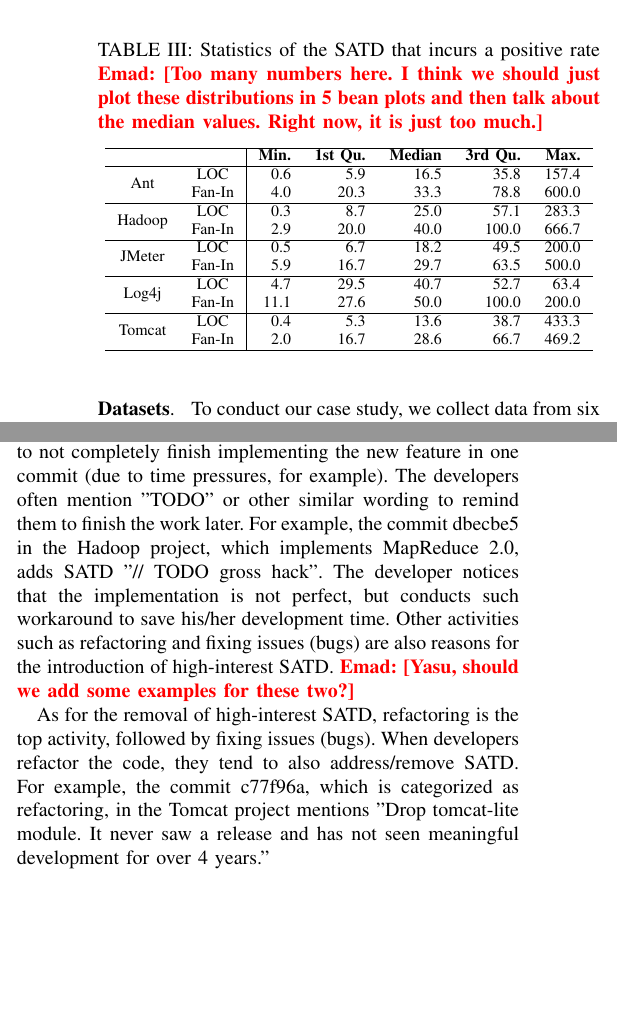
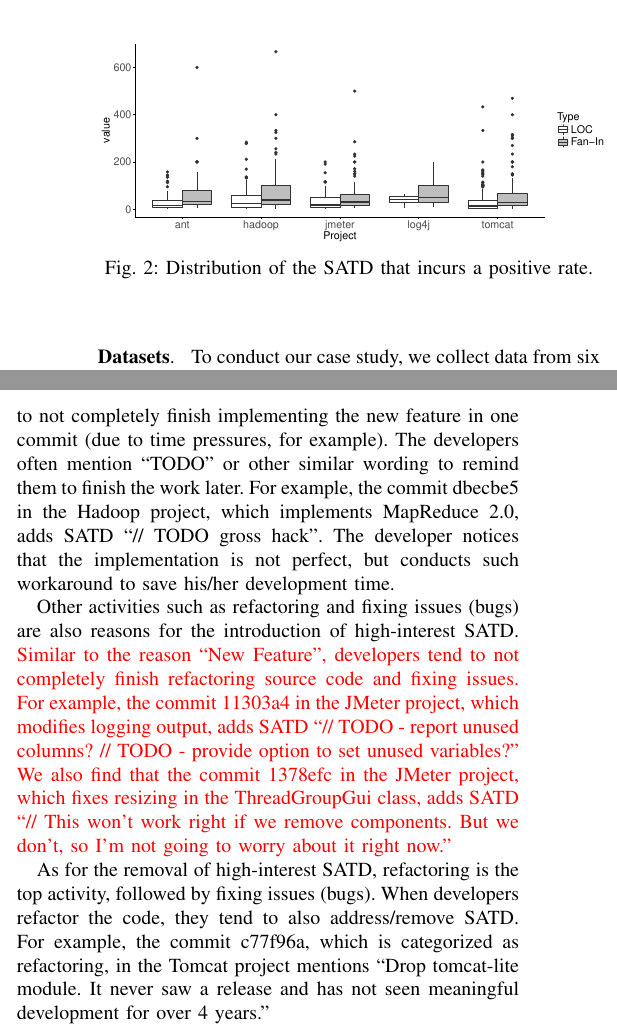
Before and after one commit to maldonado/msr16_td_interest, a LaTeX paper (tex_ieee_software/report.tex): two parts of the columns of pages 3 and 4 of 5, joined at a grey line, cut at the place of the change, the shorter picture padded with empty space. Compiled offline with pdfLaTeX.

Commit message:
add examples for two reasons

```diff
--- a/tex_ieee_software/report.tex
+++ b/tex_ieee_software/report.tex
@@ -173,3 +173,9 @@ Using our metrics, we consider the relative LOC and Fan-In values between the in
 \smallsection{Motivation}
 There exist several previous studies that focused on understanding SATD (e.g., the detection of technical debt~\cite{Potdar2014ICSME,Zazworka2013EASE} and the impact of SATD on software quality~\cite{Wehaibi2016SANER}). However, there are no studies that help in the quantification of SATD interest. Therefore, we would like to know how we can measure interest and if SATD actually incurs positive interest.
 
+
+%-----------------------------------------------------------------------
+\begin{figure}[t]
+  \begin{center}
+  \includegraphics[width=.50\textwidth]{figures/boxplot}
+  \caption{Distribution of the SATD that incurs a positive rate.}
@@ -187,7 +199,10 @@ Table~\ref{tab:percentage} shows the percentage of the technical debt that has p
 
 In addition to knowing the amount of SATD that possesses a positive interest rate, we would like to see how high this positive interest is (e.g., is it simply an interest of 1\%, 10\%, 20\%, or higher).
 %Next, we would like to know how high is the positive interest rate. This analysis provides us with more insight about the SATD that incurs a positive interest rate.
-Table \ref{tab:statistic} shows that the distribution of interest for the SATD that incurs a positive rate \emad{update when we change to a figure?}. We see that the distributions are left-skewed, indicating that the majority of the SATD ranges between 5.3--27.3 and 35.8--100.0 in terms of LOC and Fan-In, respectively. Our findings clearly indicate that there is SATD that incurs a positive interest rate and have different values of interest, which shows that we should be prioritizing SATD based on its interest, i.e., all SATD is not equal.
+Figure \ref{fig:dist} shows that the distribution of interest for the SATD that incurs a positive rate. \revised{We see that the median of the SATD ranges 13.6--40.7 and 28.6--50.0 in terms of LOC and Fan-In, respectively.}
+Our findings clearly indicate that there is SATD that incurs a positive interest rate and have different values of interest, which shows that we should be prioritizing SATD based on its interest, i.e., all SATD is not equal.
+
+% \emad{update when we change to a figure?}
 
 \conclusionbox{
 10.8\%--31.1\% of technical debt incurs a positive rate in terms of LOC and 19.3\%--28.1\% of technical debt incurs it in terms of Fan-In. \emad{should we mention the }}
@@ -246,10 +261,14 @@ To perform our examination, we manually inspected the commits and commit message
 %To highlight the characteristics of technical debt that has large interest, we compare low interest technical debt with high interest technical debt.
 
 \smallsection{Results}
-Table \ref{tab:percentage_activities} shows the classification we conducted for top 50 SATD. We find that the largest percentage of high-interest SATD is introduced during the introduction of new features. When developers implement new feature, they tend to not completely finish implementing the new feature in one commit (due to  time pressures, for example). The developers often mention "TODO" or other similar wording to remind them to finish the work later. For example, the commit dbecbe5 in the Hadoop project, which implements MapReduce 2.0, adds SATD "// TODO gross hack". The developer notices that the implementation is not perfect, but conducts such workaround to save his/her development time. Other activities such as refactoring and fixing issues (bugs) are also reasons for the introduction of high-interest SATD. \emad{Yasu, should we add some examples for these two?}
+Table \ref{tab:percentage_activities} shows the classification we conducted for top 50 SATD. We find that the largest percentage of high-interest SATD is introduced during the introduction of new features. When developers implement new feature, they tend to not completely finish implementing the new feature in one commit (due to time pressures, for example). The developers often mention ``TODO'' or other similar wording to remind them to finish the work later. For example, the commit dbecbe5 in the Hadoop project, which implements MapReduce 2.0, adds SATD ``// TODO gross hack''. The developer notices that the implementation is not perfect, but conducts such workaround to save his/her development time.
+
+Other activities such as refactoring and fixing issues (bugs) are also reasons for the introduction of high-interest SATD. \revised{Similar to the reason ``New Feature'', developers tend to not completely finish refactoring source code and fixing issues. For example, the commit 11303a4 in the JMeter project, which modifies logging output, adds SATD ``// TODO - report unused columns? // TODO - provide option to set unused variables?'' We also find that the commit 1378efc in the JMeter project, which fixes resizing in the ThreadGroupGui class, adds SATD ``// This won't work right if we remove components. But we don't, so I'm not going to worry about it right now.''}
+
+%\emad{Yasu, should we add some examples for these two?}
 
 
-As for the removal of high-interest SATD, refactoring is the top activity, followed by fixing issues (bugs). When developers refactor the code, they tend to also address/remove SATD. For example, the commit c77f96a, which is categorized as refactoring, in the Tomcat project mentions "Drop tomcat-lite module. It never saw a release and has not seen meaningful development for over 4 years."
+As for the removal of high-interest SATD, refactoring is the top activity, followed by fixing issues (bugs). When developers refactor the code, they tend to also address/remove SATD. For example, the commit c77f96a, which is categorized as refactoring, in the Tomcat project mentions ``Drop tomcat-lite module. It never saw a release and has not seen meaningful development for over 4 years.''
 
 Overall, our findings indicate that projects should pay attention to SATD introduced during new feature development since such SATD tends to incur high-interest. At the same time, refactoring activities should be encourages, especially since they seem to help remove some of the high-interest SATD.
 
```
Also changed, not shown: tex_ieee_software/figures/boxplot.pdf (added), tex_ieee_software/report.tex (10 more changed lines).
